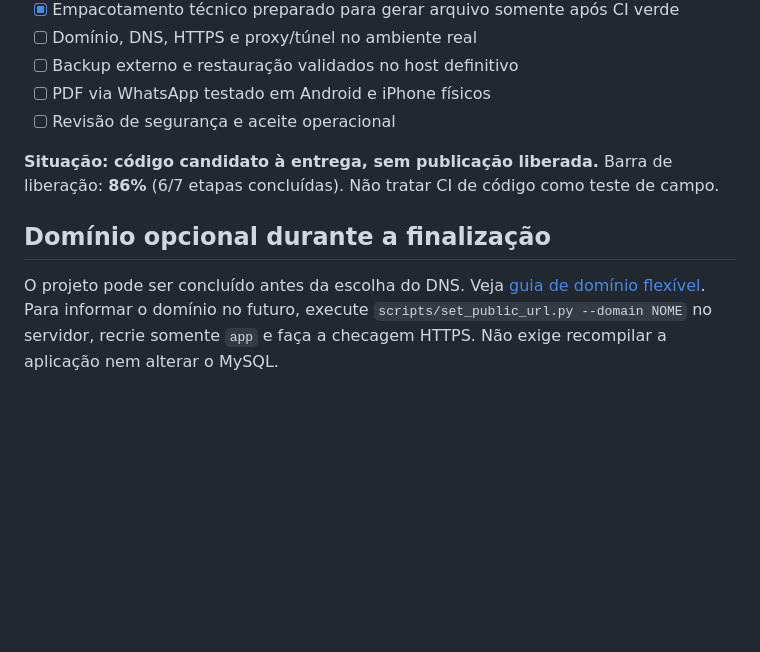
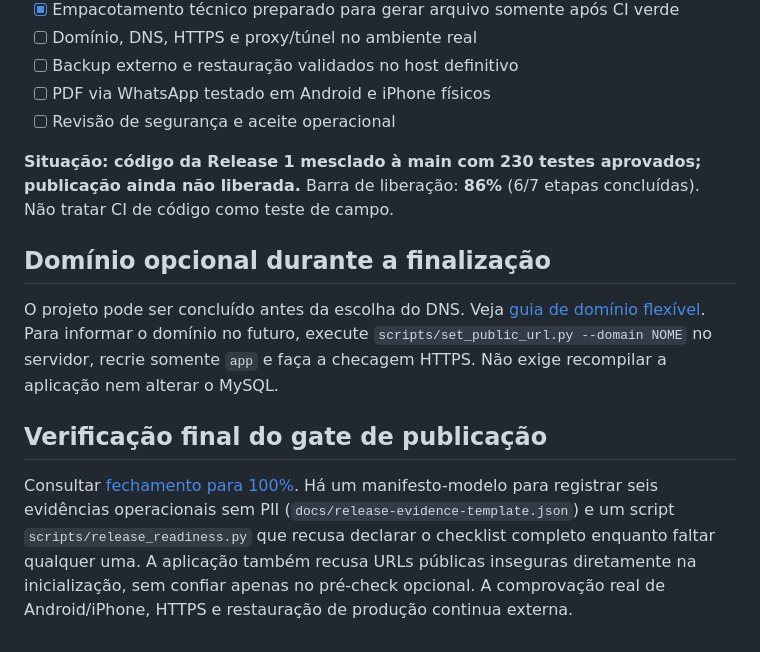
Before and after one commit to jeffaxe81/axe-gestao-convites, a Markdown page: docs/release-handoff.md, the part around the change. GitHub-like rendering; blank space fills up the shorter version.

Commit message:
docs(isadora): align merged Release 1 and non-fabricated 100% gate

```diff
--- a/docs/release-handoff.md
+++ b/docs/release-handoff.md
@@ -31,8 +31,12 @@ A execução **verde** da CI do GitHub Actions inclui um artefato **isadora-rele
 - [ ] PDF via WhatsApp testado em Android e iPhone físicos
 - [ ] Revisão de segurança e aceite operacional
 
-**Situação: código candidato à entrega, sem publicação liberada.** Barra de liberação: **86%** (6/7 etapas concluídas). Não tratar CI de código como teste de campo.
+**Situação: código da Release 1 mesclado à main com 230 testes aprovados; publicação ainda não liberada.** Barra de liberação: **86%** (6/7 etapas concluídas). Não tratar CI de código como teste de campo.
 
 ## Domínio opcional durante a finalização
 
 O projeto pode ser concluído antes da escolha do DNS. Veja [guia de domínio flexível](dominio-flexivel.md). Para informar o domínio no futuro, execute `scripts/set_public_url.py --domain NOME` no servidor, recrie somente `app` e faça a checagem HTTPS. Não exige recompilar a aplicação nem alterar o MySQL.
+
+## Verificação final do gate de publicação
+
+Consultar [fechamento para 100%](fechamento-100.md). Há um manifesto-modelo para registrar seis evidências operacionais sem PII (`docs/release-evidence-template.json`) e um script `scripts/release_readiness.py` que recusa declarar o checklist completo enquanto faltar qualquer uma. A aplicação também recusa URLs públicas inseguras diretamente na inicialização, sem confiar apenas no pré-check opcional. A comprovação real de Android/iPhone, HTTPS e restauração de produção continua externa.
```
